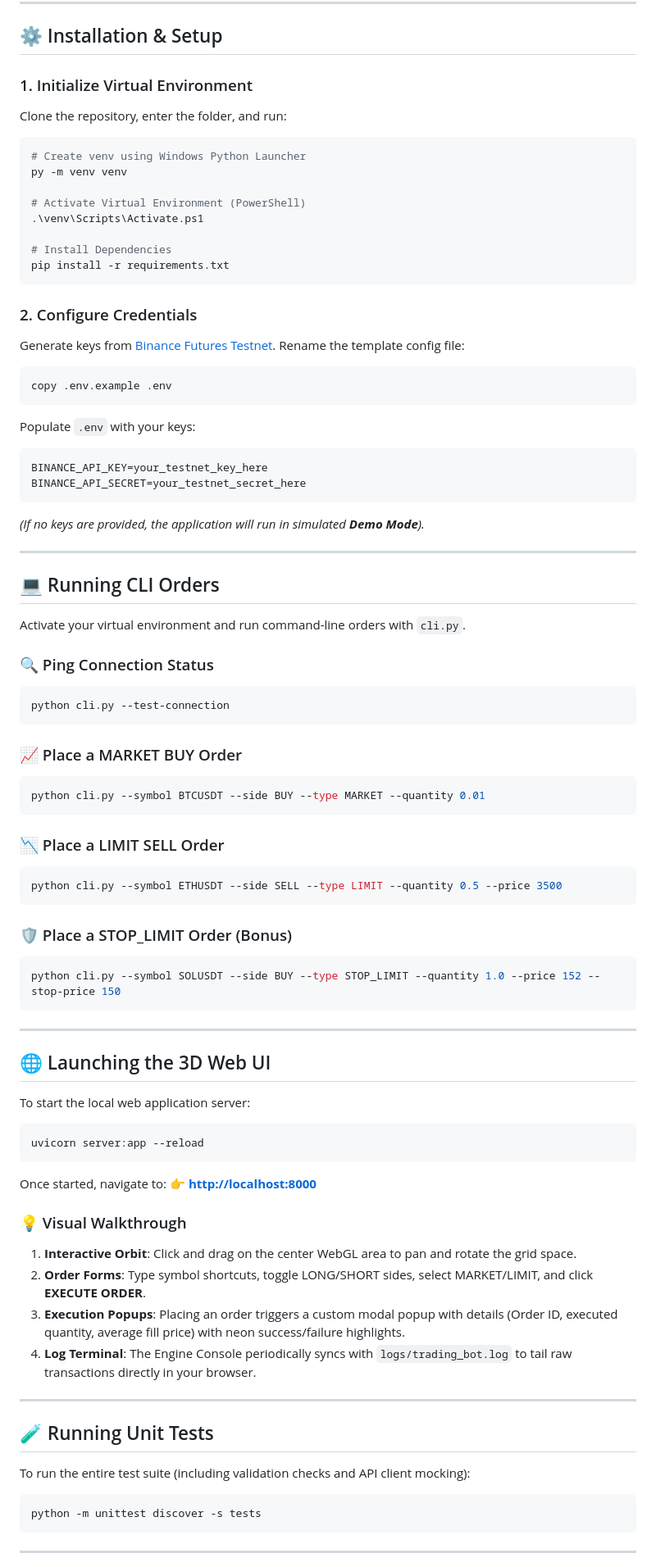
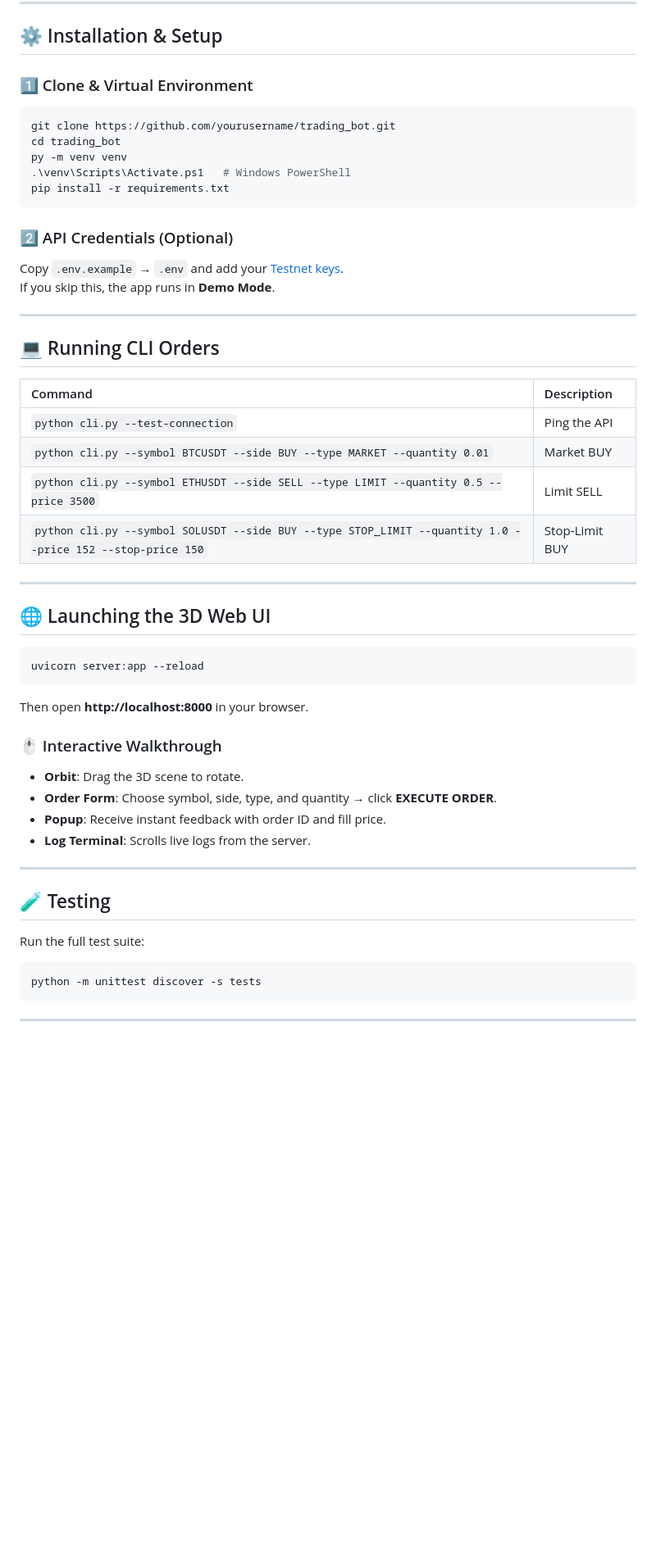
Before and after one commit to shaillybhardwaj123/Binance, a Markdown page: README.md, the part around one of its changes. Shown at 82% size. Rendered like a GitHub page; blank space fills up the shorter version.

````diff
--- a/README.md
+++ b/README.md
@@ -178,79 +209,50 @@ graph TD
 
 ## ⚙️ Installation & Setup
 
-### 1. Initialize Virtual Environment
-Clone the repository, enter the folder, and run:
+### 1️⃣ Clone & Virtual Environment
 ```powershell
-# Create venv using Windows Python Launcher
+git clone https://github.com/yourusername/trading_bot.git
+cd trading_bot
 py -m venv venv
-
-# Activate Virtual Environment (PowerShell)
-.\venv\Scripts\Activate.ps1
-
-# Install Dependencies
+.\venv\Scripts\Activate.ps1   # Windows PowerShell
 pip install -r requirements.txt
 ```
 
-### 2. Configure Credentials
-Generate keys from [Binance Futures Testnet](https://testnet.binancefuture.com). Rename the template config file:
-```powershell
-copy .env.example .env
-```
-Populate `.env` with your keys:
-```env
-BINANCE_API_KEY=your_testnet_key_here
-BINANCE_API_SECRET=your_testnet_secret_here
-```
-*(If no keys are provided, the application will run in simulated **Demo Mode**).*
+### 2️⃣ API Credentials (Optional)
+Copy `.env.example` → `.env` and add your [Testnet keys](https://testnet.binancefuture.com).
+If you skip this, the app runs in **Demo Mode**.
 
 ---
 
 ## 💻 Running CLI Orders
 
-Activate your virtual environment and run command-line orders with `cli.py`.
-
-### 🔍 Ping Connection Status
-```bash
-python cli.py --test-connection
-```
-
-### 📈 Place a MARKET BUY Order
-```bash
-python cli.py --symbol BTCUSDT --side BUY --type MARKET --quantity 0.01
-```
-
-### 📉 Place a LIMIT SELL Order
-```bash
-python cli.py --symbol ETHUSDT --side SELL --type LIMIT --quantity 0.5 --price 3500
-```
-
-### 🛡️ Place a STOP_LIMIT Order (Bonus)
-```bash
-python cli.py --symbol SOLUSDT --side BUY --type STOP_LIMIT --quantity 1.0 --price 152 --stop-price 150
-```
+| Command | Description |
+| :--- | :--- |
+| `python cli.py --test-connection` | Ping the API |
+| `python cli.py --symbol BTCUSDT --side BUY --type MARKET --quantity 0.01` | Market BUY |
+| `python cli.py --symbol ETHUSDT --side SELL --type LIMIT --quantity 0.5 --price 3500` | Limit SELL |
+| `python cli.py --symbol SOLUSDT --side BUY --type STOP_LIMIT --quantity 1.0 --price 152 --stop-price 150` | Stop‑Limit BUY |
 
 ---
 
 ## 🌐 Launching the 3D Web UI
 
-To start the local web application server:
 ```powershell
 uvicorn server:app --reload
 ```
-Once started, navigate to:
-👉 **[http://localhost:8000](http://localhost:8000)**
+Then open **http://localhost:8000** in your browser.
 
-### 💡 Visual Walkthrough
-1. **Interactive Orbit**: Click and drag on the center WebGL area to pan and rotate the grid space.
-2. **Order Forms**: Type symbol shortcuts, toggle LONG/SHORT sides, select MARKET/LIMIT, and click **EXECUTE ORDER**.
-3. **Execution Popups**: Placing an order triggers a custom modal popup with details (Order ID, executed quantity, average fill price) with neon success/failure highlights.
-4. **Log Terminal**: The Engine Console periodically syncs with `logs/trading_bot.log` to tail raw transactions directly in your browser.
+### 🖱️ Interactive Walkthrough
+- **Orbit**: Drag the 3D scene to rotate.
+- **Order Form**: Choose symbol, side, type, and quantity → click **EXECUTE ORDER**.
+- **Popup**: Receive instant feedback with order ID and fill price.
+- **Log Terminal**: Scrolls live logs from the server.
 
 ---
 
-## 🧪 Running Unit Tests
+## 🧪 Testing
 
-To run the entire test suite (including validation checks and API client mocking):
+Run the full test suite:
 ```powershell
 python -m unittest discover -s tests
 ```
````
Also changed, not shown: other parts of README.md (+167 -113 lines).
